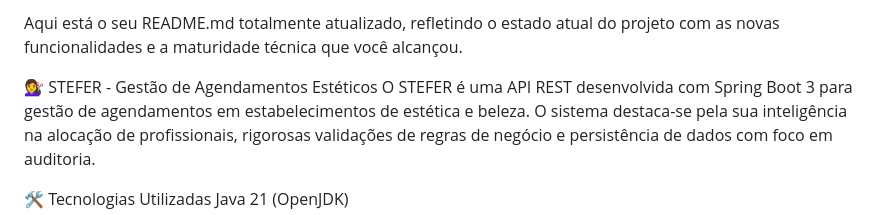
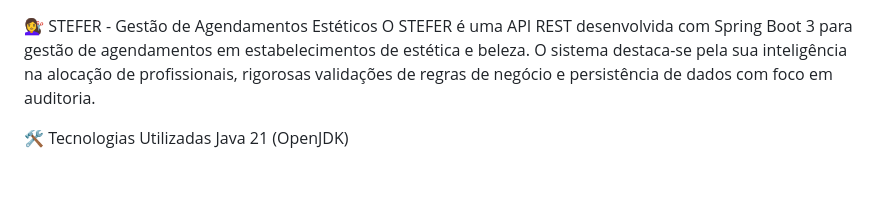
Before and after one commit to RozziniHenrique/TccUSCS, a Markdown page: README.md, the part around the change. Drawn GitHub-style; blank space fills up the shorter version.

Commit message:
Update README to reflect current project status
Removed outdated introductory text from README.

```diff
--- a/README.md
+++ b/README.md
@@ -1,5 +1,3 @@
-Aqui está o seu README.md totalmente atualizado, refletindo o estado atual do projeto com as novas funcionalidades e a maturidade técnica que você alcançou.
-
 💇‍♀️ STEFER - Gestão de Agendamentos Estéticos
 O STEFER é uma API REST desenvolvida com Spring Boot 3 para gestão de agendamentos em estabelecimentos de estética e beleza. O sistema destaca-se pela sua inteligência na alocação de profissionais, rigorosas validações de regras de negócio e persistência de dados com foco em auditoria.
 
```
